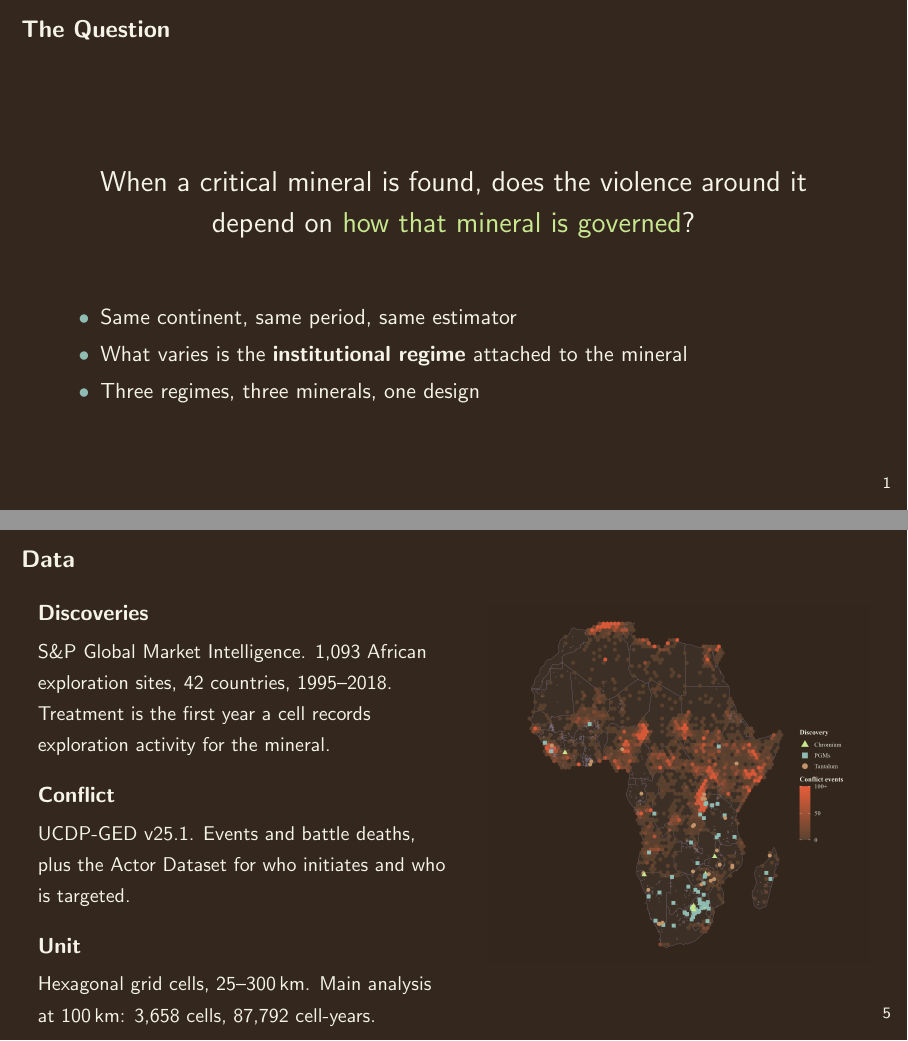
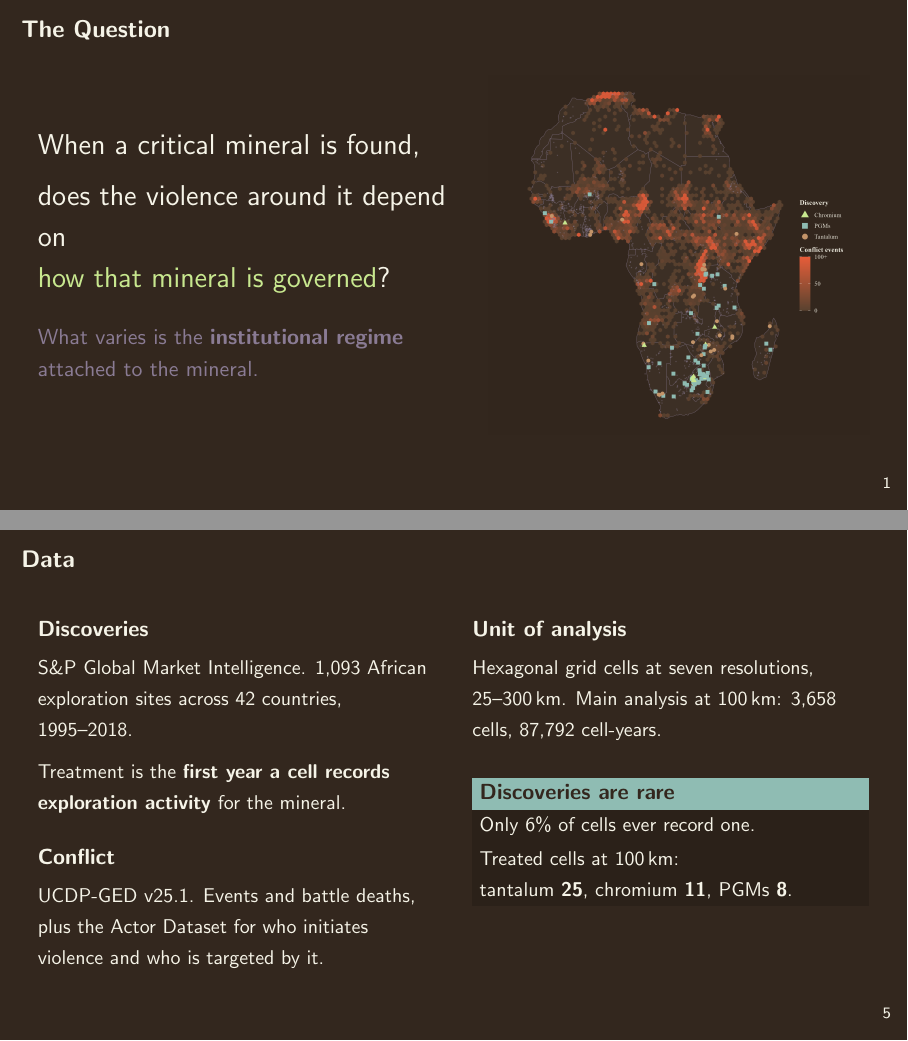
Before and after one commit to elisadamico/critical-minerals-governance-and-armed-conflict, LaTeX slides (deck/apsa.tex): pages 2 and 6 of 13, joined at a grey line. Compiled offline with pdfLaTeX.

Commit message:
Deck edits: map on the question slide, policy payoff, data slide reworked
Map moves to the question slide beside the framing, and the two bullets go.
Data slide becomes two columns of text so the map is not shown twice, with the
treated-cell counts pulled into a block since that is the number people ask
about. 'The policy bet' becomes 'The policy payoff'.

Also removed two file-sync artifacts that were breaking git: stray copies named
'refs/heads/main 2' and 'refs/remotes/origin/main 2.lock', created 21 August by
whatever syncs this Documents folder. They pointed at an old commit already
contained in main. Worth knowing the sync service can corrupt the repo this
way.

```diff
--- a/deck/apsa.tex
+++ b/deck/apsa.tex
@@ -65,18 +65,21 @@
 
 % ═══════════════════════════════ QUESTION ═══════════════════════════════
 \begin{frame}{The Question}
-  \vspace{1em}
-  \begin{center}
-    {\Large\color{cream}
-      When a critical mineral is found, does the violence around it\\[0.35em]
-      depend on \textcolor{lime}{how that mineral is governed}?}
-  \end{center}
-  \vspace{1.2em}
-  \begin{itemize}
-    \item Same continent, same period, same estimator
-    \item What varies is the \textbf{institutional regime} attached to the mineral
-    \item Three regimes, three minerals, one design
-  \end{itemize}
+  \begin{columns}[c]
+    \begin{column}{0.52\textwidth}
+      {\Large\color{cream}
+        When a critical mineral is found,\\[0.35em]
+        does the violence around it depend on\\[0.35em]
+        \textcolor{lime}{how that mineral is governed}?}
+      \vspace{1.2em}
+
+      {\color{muted}What varies is the \textbf{institutional regime}
+      attached to the mineral.}
+    \end{column}
+    \begin{column}{0.48\textwidth}
+      \includegraphics[width=\textwidth]{plots/deck/map_dark.png}
+    \end{column}
+  \end{columns}
 \end{frame}
 
 % ═══════════════════════════════ MOTIVATION ═════════════════════════════
@@ -157,24 +160,31 @@
 % ═══════════════════════════════ DATA ═══════════════════════════════════
 \begin{frame}{Data}
   \begin{columns}[T]
-    \begin{column}{0.52\textwidth}
+    \begin{column}{0.5\textwidth}
       \textbf{Discoveries} \\[0.3em]
-      {\small S\&P Global Market Intelligence. 1{,}093 African exploration sites,
-      42 countries, 1995--2018. Treatment is the first year a cell records
-      exploration activity for the mineral.}
-      \vspace{0.9em}
+      {\small S\&P Global Market Intelligence. 1{,}093 African exploration sites
+      across 42 countries, 1995--2018.}
+      \vspace{0.5em}
+
+      {\small Treatment is the \textbf{first year a cell records exploration
+      activity} for the mineral.}
+      \vspace{1.1em}
 
       \textbf{Conflict} \\[0.3em]
       {\small UCDP-GED v25.1. Events and battle deaths, plus the Actor Dataset
-      for who initiates and who is targeted.}
-      \vspace{0.9em}
+      for who initiates violence and who is targeted by it.}
+    \end{column}
+    \begin{column}{0.5\textwidth}
+      \textbf{Unit of analysis} \\[0.3em]
+      {\small Hexagonal grid cells at seven resolutions, 25--300\,km.
+      Main analysis at 100\,km: 3{,}658 cells, 87{,}792 cell-years.}
+      \vspace{1.1em}
 
-      \textbf{Unit} \\[0.3em]
-      {\small Hexagonal grid cells, 25--300\,km. Main analysis at 100\,km:
-      3{,}658 cells, 87{,}792 cell-years.}
-    \end{column}
-    \begin{column}{0.48\textwidth}
-      \includegraphics[width=\textwidth]{plots/deck/map_dark.png}
+      \begin{block}{Discoveries are rare}
+        {\small Only 6\% of cells ever record one.\\[0.3em]
+        Treated cells at 100\,km:\\
+        tantalum \textbf{25}, chromium \textbf{11}, PGMs \textbf{8}.}
+      \end{block}
     \end{column}
   \end{columns}
 \end{frame}
```
Also changed, not shown: deck/apsa.pdf, deck/apsa.tex (2 more changed lines).
